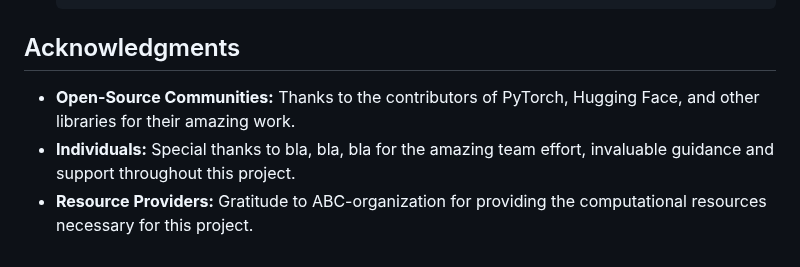
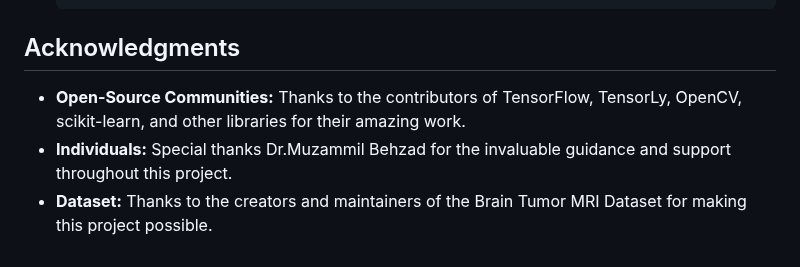
Before and after one commit to BRAIN-Lab-AI/TumorDetect-A-Deep-Learning-Framework-for-Brain-Tumor-Detection, a Markdown page: README.md, the part around the change. GitHub-like rendering.

````diff
--- a/README.md
+++ b/README.md
@@ -131,6 +131,6 @@ The workflow classify MRI images into tumor types through two approaches:
     ```
 
 ## Acknowledgments
-- **Open-Source Communities:** Thanks to the contributors of PyTorch, Hugging Face, and other libraries for their amazing work.
-- **Individuals:** Special thanks to bla, bla, bla for the amazing team effort, invaluable guidance and support throughout this project.
-- **Resource Providers:** Gratitude to ABC-organization for providing the computational resources necessary for this project.
+- **Open-Source Communities:** Thanks to the contributors of TensorFlow, TensorLy, OpenCV, scikit-learn, and other libraries for their amazing work.
+- **Individuals:** Special thanks Dr.Muzammil Behzad for the invaluable guidance and support throughout this project.
+- **Dataset:** Thanks to the creators and maintainers of the Brain Tumor MRI Dataset for making this project possible.
````
